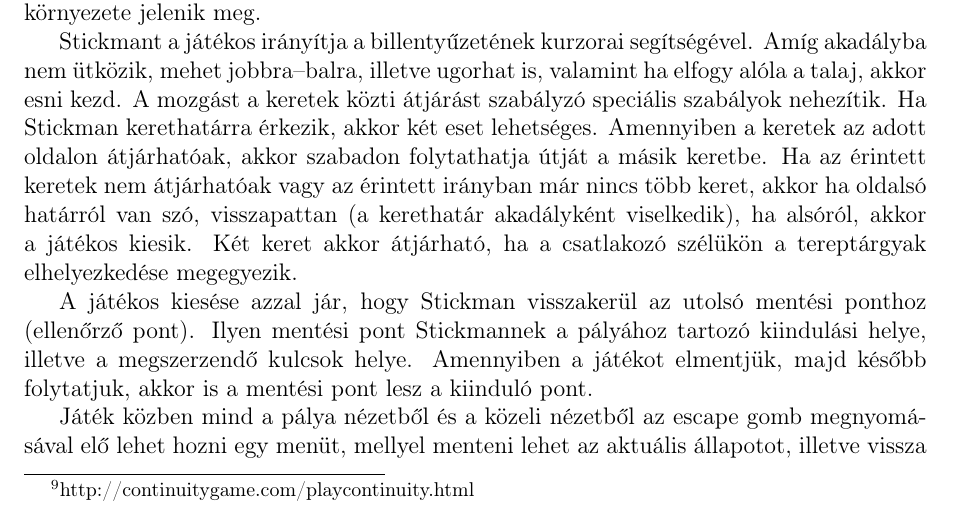
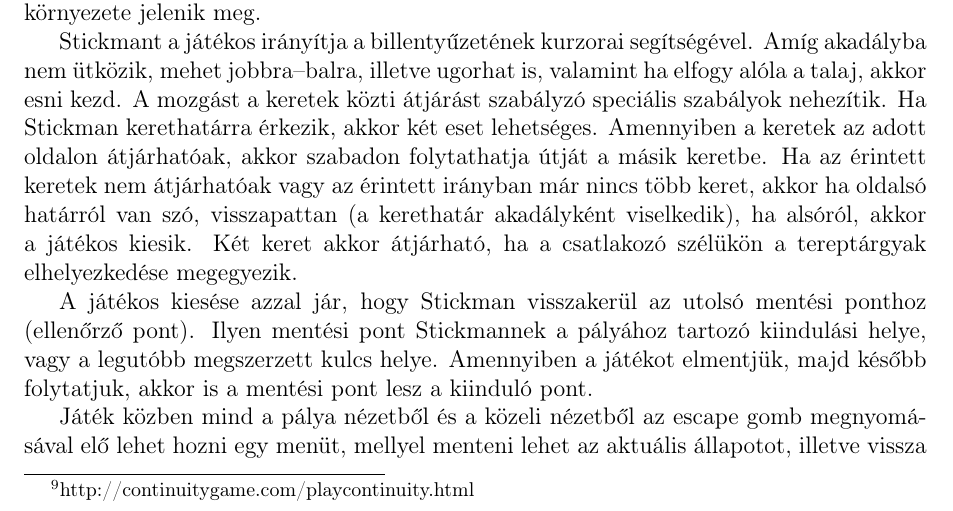
Before and after one commit to nandinc/Continuity, a LaTeX document (docs/02/02.tex): part of page 7 of 11, cut so that both start at the same text. Compiled offline with pdfLaTeX.

Commit message:
A little change in Description

```diff
--- a/docs/02/02.tex
+++ b/docs/02/02.tex
@@ -199,7 +199,7 @@ Stickman mozgatására a játékosnak a közeli nézetben van lehetősége. Ide
 
 	Stickmant a játékos irányítja a billentyűzetének kurzorai segítségével. Amíg akadályba nem ütközik, mehet jobbra--balra, illetve ugorhat is, valamint ha elfogy alóla a talaj, akkor esni kezd. A mozgást a keretek közti átjárást szabályzó speciális szabályok nehezítik. Ha Stickman kerethatárra érkezik, akkor két eset lehetséges. Amennyiben a keretek az adott oldalon átjárhatóak, akkor szabadon folytathatja útját a másik keretbe. Ha az érintett keretek nem átjárhatóak vagy az érintett irányban már nincs több keret, akkor ha oldalsó határról van szó, visszapattan (a kerethatár akadályként viselkedik), ha alsóról, akkor a játékos kiesik. Két keret akkor átjárható, ha a csatlakozó szélükön a tereptárgyak elhelyezkedése megegyezik.
 
-	A játékos kiesése azzal jár, hogy Stickman visszakerül az utolsó mentési ponthoz (ellenőrző pont). Ilyen mentési pont Stickmannek a pályához tartozó kiindulási helye, illetve a megszerzendő kulcsok helye. Amennyiben a játékot elmentjük, majd később folytatjuk, akkor is a mentési pont lesz a kiinduló pont.
+	A játékos kiesése azzal jár, hogy Stickman visszakerül az utolsó mentési ponthoz (ellenőrző pont). Ilyen mentési pont Stickmannek a pályához tartozó kiindulási helye, vagy a legutóbb megszerzett kulcs helye. Amennyiben a játékot elmentjük, majd később folytatjuk, akkor is a mentési pont lesz a kiinduló pont.
 
 	Játék közben mind a pálya nézetből és a közeli nézetből az escape gomb megnyomásával elő lehet hozni egy menüt, mellyel menteni lehet az aktuális állapotot, illetve vissza lehet térni a főképernyőre.
 	% Restart levelt és Skip Levelt ugye nem akarjuk megvalósítani?
```
